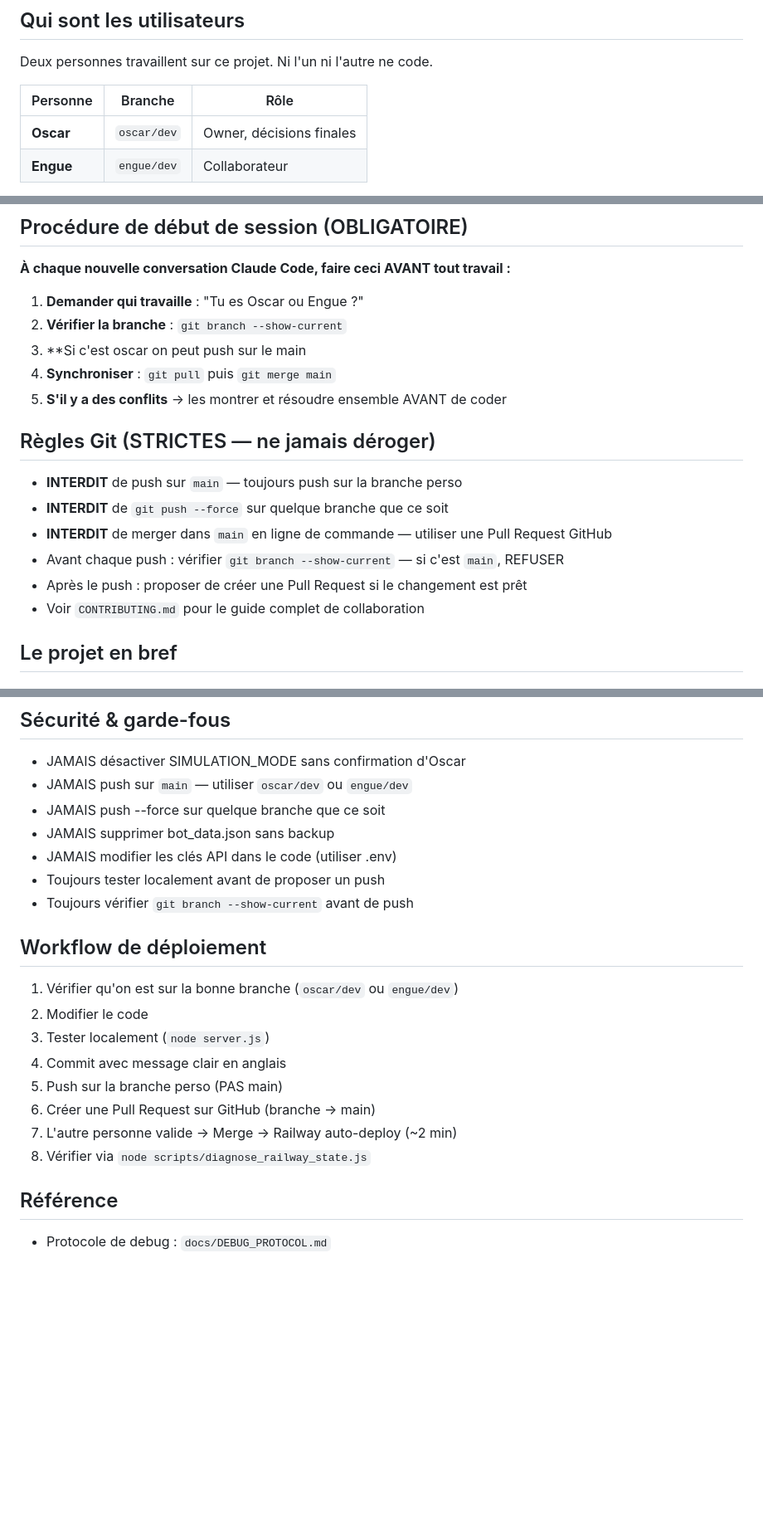
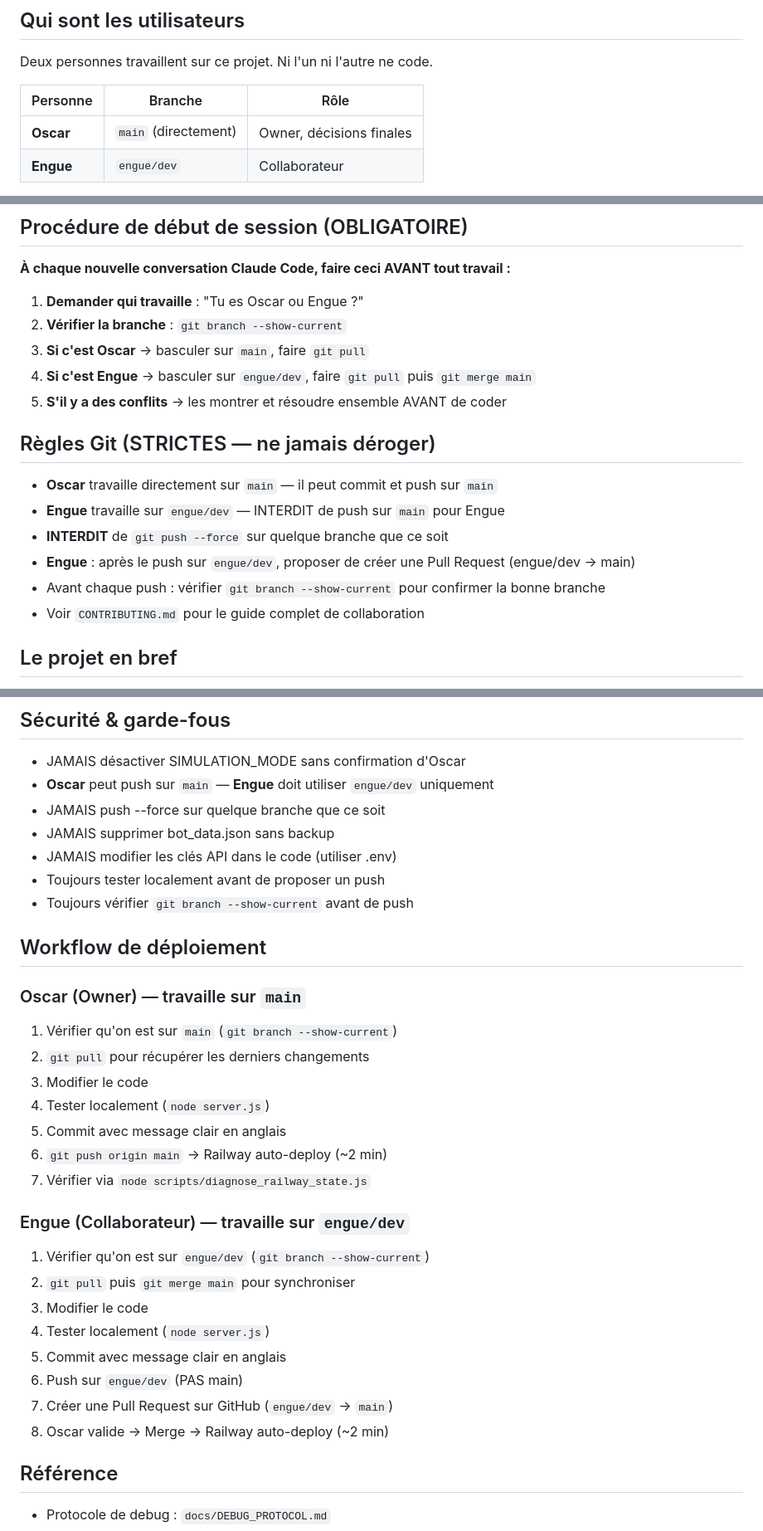
Before and after one commit to oscardcstudio-cell/AUTO_POLYMARKET, a Markdown page: CLAUDE.md, 3 parts joined by grey strips. Shown at 83% size. Rendered like a GitHub page; blank space fills up the shorter version.

Commit message:
Simplify git workflow: Oscar works on main, Engue on engue/dev
Co-Authored-By: Claude Opus 4.6 <noreply@anthropic.com>

```diff
--- a/CLAUDE.md
+++ b/CLAUDE.md
@@ -5,7 +5,7 @@ Deux personnes travaillent sur ce projet. Ni l'un ni l'autre ne code.
 
 | Personne | Branche | Rôle |
 |----------|---------|------|
-| **Oscar** | `oscar/dev` | Owner, décisions finales |
+| **Oscar** | `main` (directement) | Owner, décisions finales |
 | **Engue** | `engue/dev` | Collaborateur |
 
 - Toujours expliquer les changements en langage simple AVANT de coder
@@ -18,16 +18,16 @@ Deux personnes travaillent sur ce projet. Ni l'un ni l'autre ne code.
 
 1. **Demander qui travaille** : "Tu es Oscar ou Engue ?"
 2. **Vérifier la branche** : `git branch --show-current`
-3. **Si c'est oscar on peut push sur le main
-4. **Synchroniser** : `git pull` puis `git merge main`
+3. **Si c'est Oscar** → basculer sur `main`, faire `git pull`
+4. **Si c'est Engue** → basculer sur `engue/dev`, faire `git pull` puis `git merge main`
 5. **S'il y a des conflits** → les montrer et résoudre ensemble AVANT de coder
 
 ## Règles Git (STRICTES — ne jamais déroger)
-- **INTERDIT** de push sur `main` — toujours push sur la branche perso
+- **Oscar** travaille directement sur `main` — il peut commit et push sur `main`
+- **Engue** travaille sur `engue/dev` — INTERDIT de push sur `main` pour Engue
 - **INTERDIT** de `git push --force` sur quelque branche que ce soit
-- **INTERDIT** de merger dans `main` en ligne de commande — utiliser une Pull Request GitHub
-- Avant chaque push : vérifier `git branch --show-current` — si c'est `main`, REFUSER
-- Après le push : proposer de créer une Pull Request si le changement est prêt
+- **Engue** : après le push sur `engue/dev`, proposer de créer une Pull Request (engue/dev → main)
+- Avant chaque push : vérifier `git branch --show-current` pour confirmer la bonne branche
 - Voir `CONTRIBUTING.md` pour le guide complet de collaboration
 
 ## Le projet en bref
@@ -144,7 +144,7 @@ node scripts/cleanup_orphan_trades.js
 
 ## Sécurité & garde-fous
 - JAMAIS désactiver SIMULATION_MODE sans confirmation d'Oscar
-- JAMAIS push sur `main` — utiliser `oscar/dev` ou `engue/dev`
+- **Oscar** peut push sur `main` — **Engue** doit utiliser `engue/dev` uniquement
 - JAMAIS push --force sur quelque branche que ce soit
 - JAMAIS supprimer bot_data.json sans backup
 - JAMAIS modifier les clés API dans le code (utiliser .env)
@@ -152,14 +152,25 @@ node scripts/cleanup_orphan_trades.js
 - Toujours vérifier `git branch --show-current` avant de push
 
 ## Workflow de déploiement
-1. Vérifier qu'on est sur la bonne branche (`oscar/dev` ou `engue/dev`)
-2. Modifier le code
-3. Tester localement (`node server.js`)
-4. Commit avec message clair en anglais
-5. Push sur la branche perso (PAS main)
-6. Créer une Pull Request sur GitHub (branche → main)
-7. L'autre personne valide → Merge → Railway auto-deploy (~2 min)
-8. Vérifier via `node scripts/diagnose_railway_state.js`
+
+### Oscar (Owner) — travaille sur `main`
+1. Vérifier qu'on est sur `main` (`git branch --show-current`)
+2. `git pull` pour récupérer les derniers changements
+3. Modifier le code
+4. Tester localement (`node server.js`)
+5. Commit avec message clair en anglais
+6. `git push origin main` → Railway auto-deploy (~2 min)
+7. Vérifier via `node scripts/diagnose_railway_state.js`
+
+### Engue (Collaborateur) — travaille sur `engue/dev`
+1. Vérifier qu'on est sur `engue/dev` (`git branch --show-current`)
+2. `git pull` puis `git merge main` pour synchroniser
+3. Modifier le code
+4. Tester localement (`node server.js`)
+5. Commit avec message clair en anglais
+6. Push sur `engue/dev` (PAS main)
+7. Créer une Pull Request sur GitHub (`engue/dev` → `main`)
+8. Oscar valide → Merge → Railway auto-deploy (~2 min)
 
 ## Référence
 - Protocole de debug : `docs/DEBUG_PROTOCOL.md`
```
